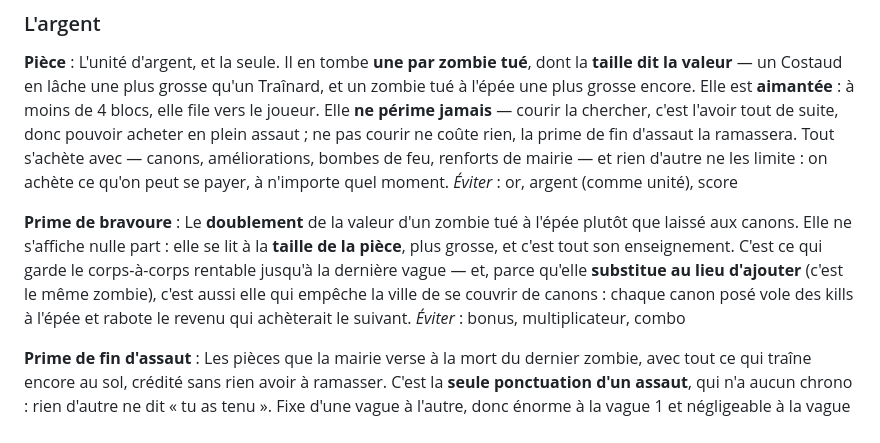
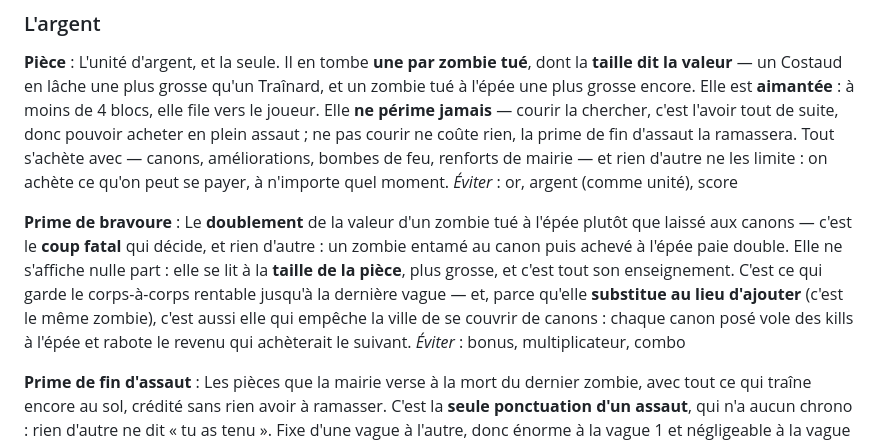
Before and after one commit to ben-barbier/apocalypse-zombie, a Markdown page: CONTEXT.md, the part around the change. Drawn GitHub-style.

```diff
--- a/CONTEXT.md
+++ b/CONTEXT.md
@@ -278,7 +278,7 @@ L'unité d'argent, et la seule. Il en tombe **une par zombie tué**, dont la **t
 _Éviter_ : or, argent (comme unité), score
 
 **Prime de bravoure** :
-Le **doublement** de la valeur d'un zombie tué à l'épée plutôt que laissé aux canons. Elle ne s'affiche nulle part : elle se lit à la **taille de la pièce**, plus grosse, et c'est tout son enseignement. C'est ce qui garde le corps-à-corps rentable jusqu'à la dernière vague — et, parce qu'elle **substitue au lieu d'ajouter** (c'est le même zombie), c'est aussi elle qui empêche la ville de se couvrir de canons : chaque canon posé vole des kills à l'épée et rabote le revenu qui achèterait le suivant.
+Le **doublement** de la valeur d'un zombie tué à l'épée plutôt que laissé aux canons — c'est le **coup fatal** qui décide, et rien d'autre : un zombie entamé au canon puis achevé à l'épée paie double. Elle ne s'affiche nulle part : elle se lit à la **taille de la pièce**, plus grosse, et c'est tout son enseignement. C'est ce qui garde le corps-à-corps rentable jusqu'à la dernière vague — et, parce qu'elle **substitue au lieu d'ajouter** (c'est le même zombie), c'est aussi elle qui empêche la ville de se couvrir de canons : chaque canon posé vole des kills à l'épée et rabote le revenu qui achèterait le suivant.
 _Éviter_ : bonus, multiplicateur, combo
 
 **Prime de fin d'assaut** :
```
Also changed, not shown: docs/spec/06-l-argent.md (added, +272 -0 lines), docs/spec/README.md (+1 -1 lines).
